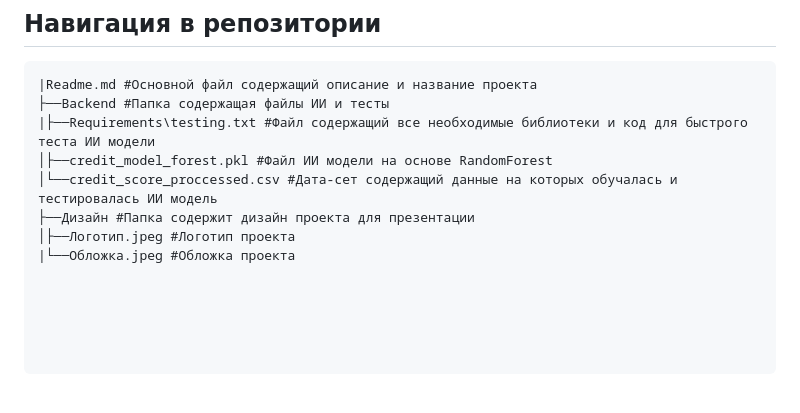
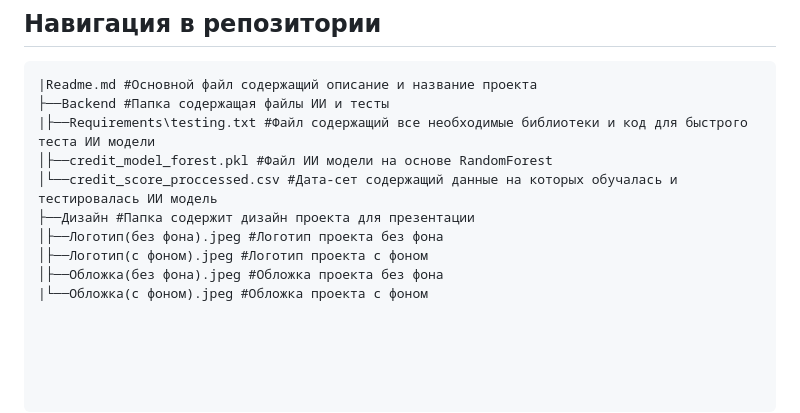
Before and after one commit to karlpeiofficial-cloud/-, a Markdown page: README.md, the part around the change. Drawn GitHub-style; blank space fills up the shorter version.

Commit message:
Обновил навигацию

```diff
--- a/README.md
+++ b/README.md
@@ -45,5 +45,7 @@
 │├──credit_model_forest.pkl #Файл ИИ модели на основе RandomForest
 │└──credit_score_proccessed.csv #Дата-сет содержащий данные на которых обучалась и тестировалась ИИ модель
 ├──Дизайн #Папка содержит дизайн проекта для презентации
-│├──Логотип.jpeg #Логотип проекта
-|└──Обложка.jpeg #Обложка проекта
+│├──Логотип(без фона).jpeg #Логотип проекта без фона
+│├──Логотип(с фоном).jpeg #Логотип проекта с фоном
+│├──Обложка(без фона).jpeg #Обложка проекта без фона
+|└──Обложка(с фоном).jpeg #Обложка проекта с фоном
```
